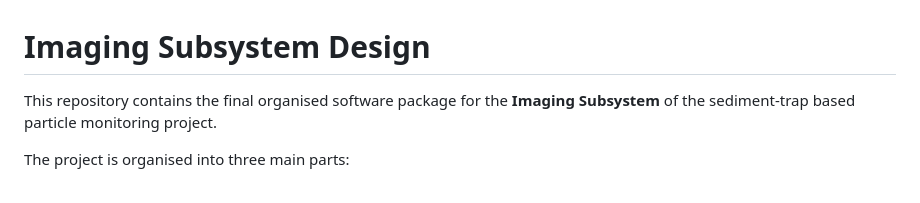
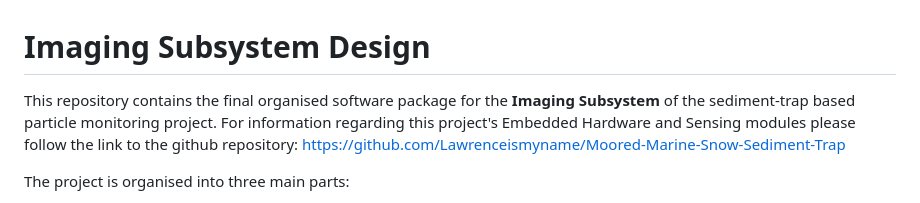
Before and after one commit to Clifford100/Imaging-Subsystem-Design, a Markdown page: README.md, the part around the change. GitHub-like rendering.

Commit message:
Included Embedded Hardware and Sensing repo into the read me.

```diff
--- a/README.md
+++ b/README.md
@@ -1,6 +1,6 @@
 # Imaging Subsystem Design
 
-This repository contains the final organised software package for the **Imaging Subsystem** of the sediment-trap based particle monitoring project.
+This repository contains the final organised software package for the **Imaging Subsystem** of the sediment-trap based particle monitoring project. For information regarding this project's Embedded Hardware and Sensing modules please follow the link to the github repository: https://github.com/Lawrenceismyname/Moored-Marine-Snow-Sediment-Trap
 
 The project is organised into three main parts:
 
```
